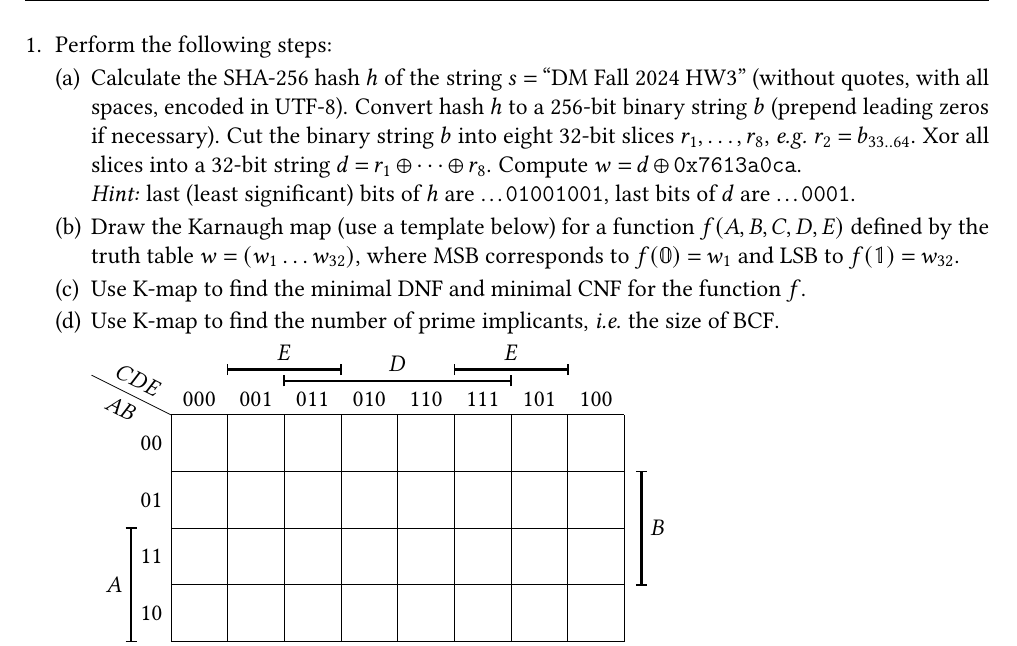
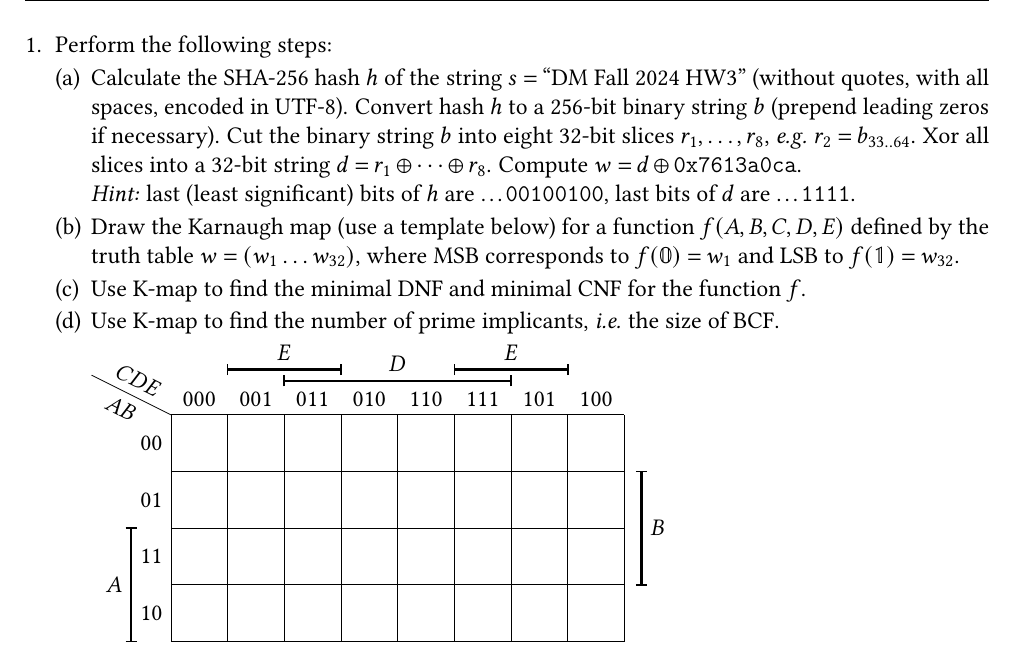
Before and after one commit to Lipen/discrete-math-course, a LaTeX problem sheet (hw3.tex): part of page 1 of 2, cut so that both start at the same text. Compiled offline with pdfLaTeX.

Commit message:
Fix hint

```diff
--- a/hw3.tex
+++ b/hw3.tex
@@ -65,7 +65,7 @@
         Xor all slices into a 32-bit string $d = r_1 \xor \dotsb \xor r_8$.
         Compute $w = d \xor \mathtt{0x7613a0ca}$.
 
-        \textit{Hint:} last (least significant) bits of $h$ are \textellipsis\texttt{01001001}, last bits of $d$ are \textellipsis\texttt{0001}.
+        \textit{Hint:} last (least significant) bits of $h$ are \textellipsis\texttt{00100100}, last bits of $d$ are \textellipsis\texttt{1111}.
 
         \item Draw the Karnaugh map (use a template below) for a function $f(A,B,C,D,E)$ defined by the truth table~$w = (w_{1} \dots w_{32})$, where MSB corresponds to~$f(\vvmathbb{0}) = w_{1}$ and LSB to~$f(\vvmathbb{1}) = w_{32}$.
 
```
